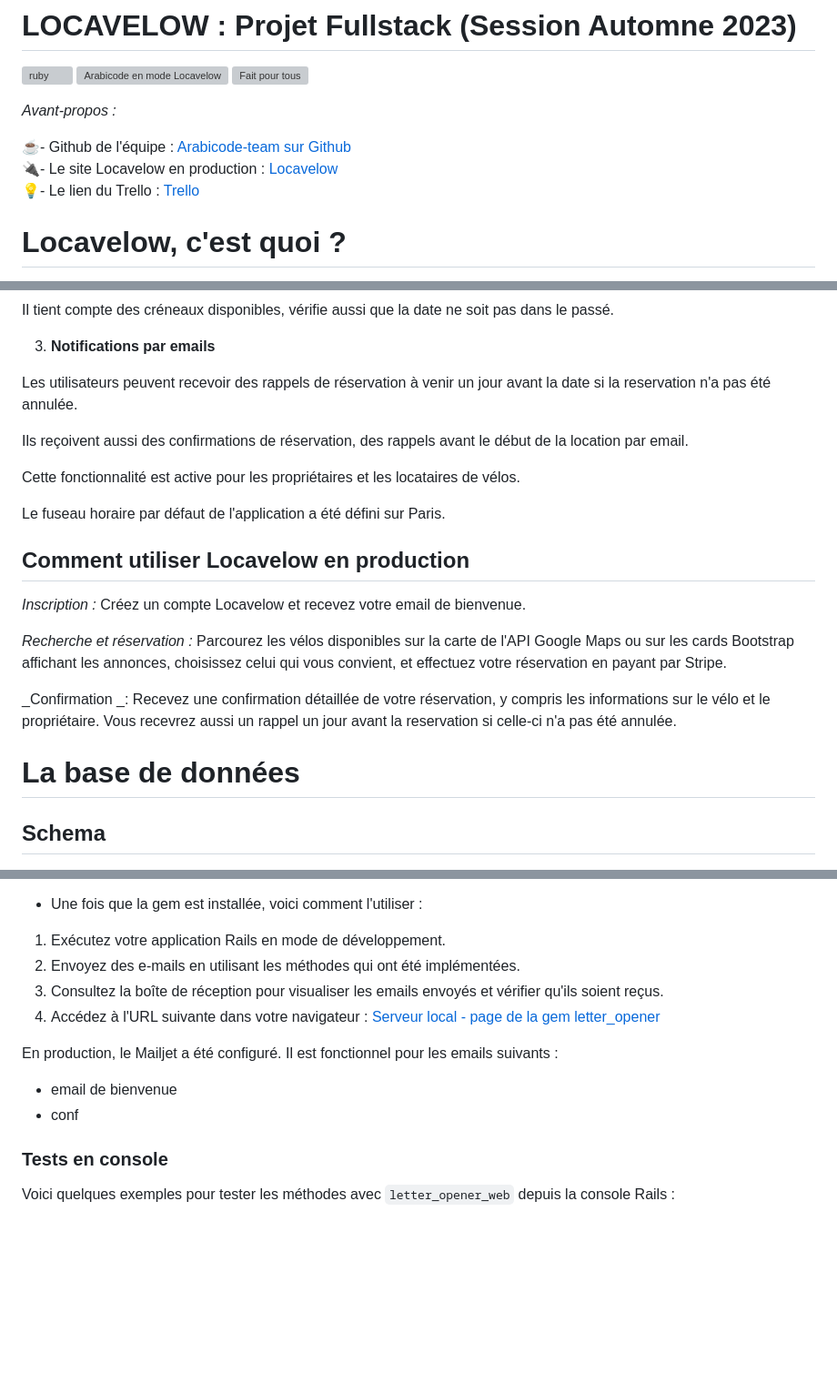
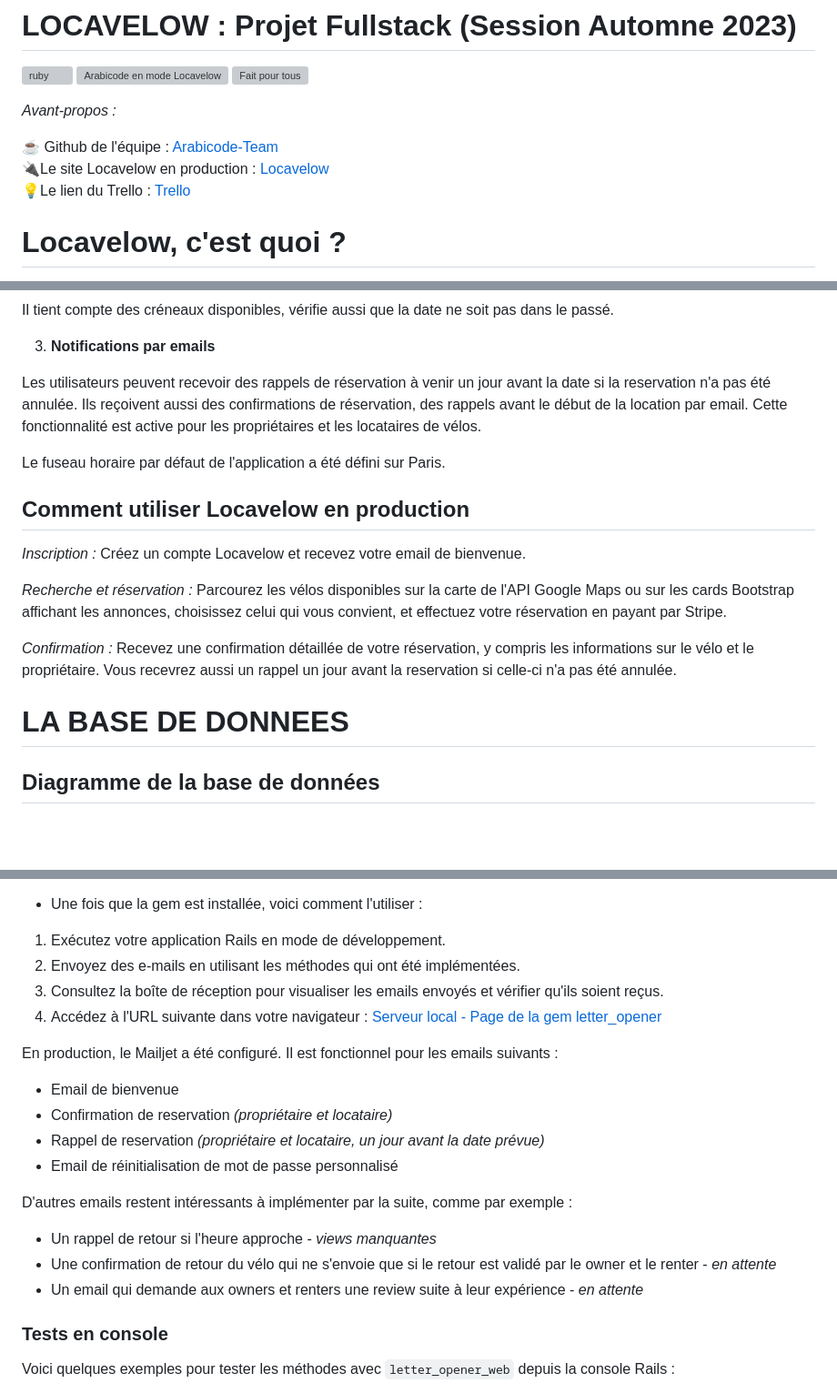
Before and after one commit to Arabicode-team/LocaVelow_2.0, a Markdown page: README.md, 3 parts joined by grey strips. Shown at 91% size. Drawn GitHub-style; blank space fills up the shorter version; grey boxes are pictures that could not be loaded.

Commit message:
final readme

```diff
--- a/README.md
+++ b/README.md
@@ -6,9 +6,9 @@
 
 _Avant-propos :_
 
-☕- Github de l'équipe : [Arabicode-team sur Github](https://github.com/Arabicode-team)<br>
-🔌- Le site Locavelow en production : [Locavelow](https://locavelik.herokuapp.com/)<br>
-💡- Le lien du Trello : [Trello](https://trello.com/b/kJSLR5PY/locavelow-thp)
+☕ Github de l'équipe : [Arabicode-Team](https://github.com/Arabicode-team)<br>
+🔌Le site Locavelow en production : [Locavelow](https://locavelik.herokuapp.com/)<br>
+💡Le lien du Trello : [Trello](https://trello.com/b/kJSLR5PY/locavelow-thp)
 
 # Locavelow, c'est quoi ?
 
@@ -28,11 +28,7 @@ Il tient compte des créneaux disponibles, vérifie aussi que la date ne soit pa
 
 3. **Notifications par emails**
 
-Les utilisateurs peuvent recevoir des rappels de réservation à venir un jour avant la date si la reservation n'a pas été annulée.
-
-Ils reçoivent aussi des confirmations de réservation, des rappels avant le début de la location par email.
-
-Cette fonctionnalité est active pour les propriétaires et les locataires de vélos.
+Les utilisateurs peuvent recevoir des rappels de réservation à venir un jour avant la date si la reservation n'a pas été annulée. Ils reçoivent aussi des confirmations de réservation, des rappels avant le début de la location par email. Cette fonctionnalité est active pour les propriétaires et les locataires de vélos.
 
 Le fuseau horaire par défaut de l'application a été défini sur Paris.
 
@@ -42,11 +38,11 @@ _Inscription :_ Créez un compte Locavelow et recevez votre email de bienvenue.
 
 _Recherche et réservation :_ Parcourez les vélos disponibles sur la carte de l'API Google Maps ou sur les cards Bootstrap affichant les annonces, choisissez celui qui vous convient, et effectuez votre réservation en payant par Stripe.
 
-_Confirmation _: Recevez une confirmation détaillée de votre réservation, y compris les informations sur le vélo et le propriétaire. Vous recevrez aussi un rappel un jour avant la reservation si celle-ci n'a pas été annulée.
+_Confirmation :_ Recevez une confirmation détaillée de votre réservation, y compris les informations sur le vélo et le propriétaire. Vous recevrez aussi un rappel un jour avant la reservation si celle-ci n'a pas été annulée.
 
-# La base de données
+# LA BASE DE DONNEES
 
-## Schema
+## Diagramme de la base de données
 
 ![Diagramme de la base de données](app/assets/images/db_readme_locavelow.png)
 
@@ -213,12 +209,20 @@ Vous devrez peut-être exécuter `sudo apt-get install libvips42` pour utiliser
 1. Exécutez votre application Rails en mode de développement.
 2. Envoyez des e-mails en utilisant les méthodes qui ont été implémentées.
 3. Consultez la boîte de réception pour visualiser les emails envoyés et vérifier qu'ils soient reçus.
-4. Accédez à l'URL suivante dans votre navigateur : [Serveur local - page de la gem letter_opener](http://localhost:3000/letter_opener)
+4. Accédez à l'URL suivante dans votre navigateur : [Serveur local - Page de la gem letter_opener](http://localhost:3000/letter_opener)
 
 En production, le Mailjet a été configuré. Il est fonctionnel pour les emails suivants :
 
-- email de bienvenue
-- conf
+- Email de bienvenue
+- Confirmation de reservation _(propriétaire et locataire)_
+- Rappel de reservation _(propriétaire et locataire, un jour avant la date prévue)_
+- Email de réinitialisation de mot de passe personnalisé
+
+D'autres emails restent intéressants à implémenter par la suite, comme par exemple :
+
+- Un rappel de retour si l'heure approche - *views manquantes*
+- Une confirmation de retour du vélo qui ne s'envoie que si le retour est validé par le owner et le renter - *en attente*
+- Un email qui demande aux owners et renters une review suite à leur expérience - *en attente*
 
 ### Tests en console
 
```
Also changed, not shown: other parts of README.md (+6 -6 lines).
